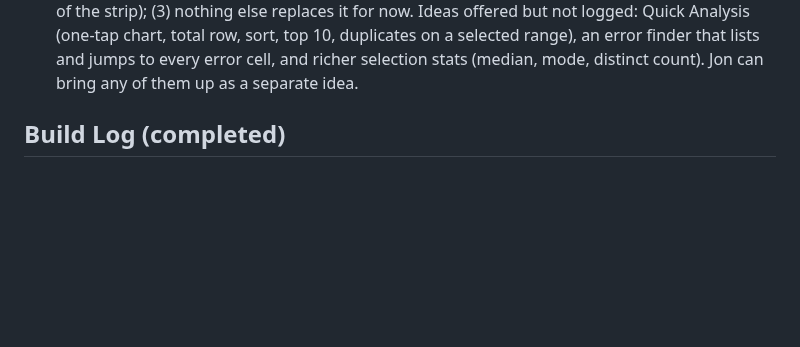
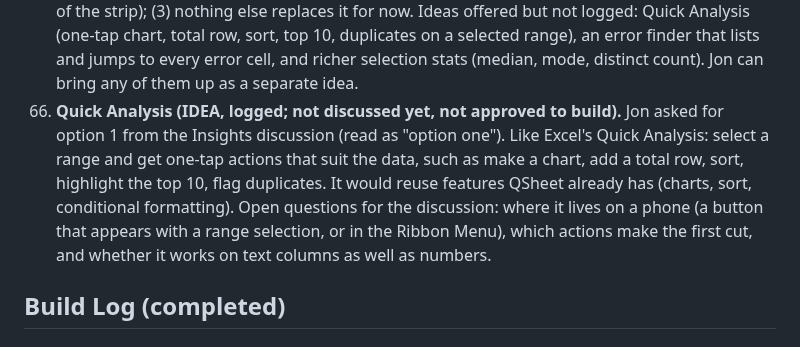
Before and after one commit to TundraJon/QSheet, a Markdown page: README.md, the part around the change. GitHub-like rendering; blank space fills up the shorter version.

Commit message:
Log item 67: Quick Analysis (idea)
Co-Authored-By: Claude Sonnet 5.5 <noreply@anthropic.com>
Claude-Session: https://claude.ai/code/session_01AVZzm24iDBekqDAmPAps9d

```diff
--- a/README.md
+++ b/README.md
@@ -103,6 +103,7 @@ Logged from the V2 → V3 gap review. Nothing here is approved to build yet. Ful
 64. **Drop-down arrow inside list cells (LOGGED, awaiting go-ahead to build).** Jon wants pick lists to work like Excel: a ▼ at the right edge of a cell that has a list rule, and tapping it opens the list. Today the only way in is the "▾ Pick" button in the bar above the keyboard, which opens a bottom sheet. Agreed (Jon: "your defaults"): (1) the ▼ shows only on the selected list cell, as in Excel; (2) the list opens as a dropdown right under the cell, flipping above it when there is no room, and tapping a value fills the cell; (3) long lists keep today's behavior (search box over 8 items, scrolling list); (4) the "▾ Pick" button and the quick-value buttons in the bar stay; (5) date cells are unchanged (📅 button in the bar); (6) tapping an unselected cell selects it and shows the ▼, a second tap on the ▼ opens the list, tapping the rest of the cell edits as usual. Cell text must not run under the ▼ (padding on the right), including wrapped, merged and frozen cells.
 65. **Editing inside a formula: show where the caret is, and let the Wizard help (LOGGED, awaiting go-ahead to build).** Jon tapped into the middle of `=SUMIF($A$5:$A$154,I8,$F$5:$F$154)` on the Pixel 7: nothing showed which function or argument he was editing, and the Formula Wizard opened blank, so it could not help with the formula at hand. Agreed (Jon: "your defaults"): (1) while editing a formula, a hint line under the formula bar shows the syntax of the function the caret is in (the innermost one when nested) with the current argument in bold, for example `SUMIF(range, criteria, sum_range)` with `criteria` bold when the caret is on `I8`; (2) when the caret sits on a reference such as `$A$5:$A$154`, the cells are outlined on the grid, in one highlight color (no multi-colored references); (3) the Wizard opens on the function at the caret, preselected, arguments filled in from the existing formula, the tapped argument focused, and confirming replaces only that function call and leaves the rest of the formula as is; with the caret outside any function it opens blank as today. Left as is on purpose (Jon): the SUM / AVERAGE buttons in the bar still replace the whole cell with a guess.
 66. **Remove the Insights button; add Min and Max to the stats strip (LOGGED, awaiting go-ahead to build).** Jon does not see the value in Insights. Today it shows a row of ▲/▼ arrows (above or below the average, not a real trend), the highest and lowest values, and the count and mean; most of that duplicates the stats strip (Count, Sum, Average), and it recalculates on every edit and selection change. Agreed (Jon: "your defaults"): (1) remove the Insights button from the top bar and the Instant Insights bottom sheet, along with its calculation on edits and selection changes; (2) add Min and Max to the stats strip (it skips filtered-out rows like the rest of the strip); (3) nothing else replaces it for now. Ideas offered but not logged: Quick Analysis (one-tap chart, total row, sort, top 10, duplicates on a selected range), an error finder that lists and jumps to every error cell, and richer selection stats (median, mode, distinct count). Jon can bring any of them up as a separate idea.
+67. **Quick Analysis (IDEA, logged; not discussed yet, not approved to build).** Jon asked for option 1 from the Insights discussion (read as "option one"). Like Excel's Quick Analysis: select a range and get one-tap actions that suit the data, such as make a chart, add a total row, sort, highlight the top 10, flag duplicates. It would reuse features QSheet already has (charts, sort, conditional formatting). Open questions for the discussion: where it lives on a phone (a button that appears with a range selection, or in the Ribbon Menu), which actions make the first cut, and whether it works on text columns as well as numbers.
 
 ## Build Log (completed)
 
```
